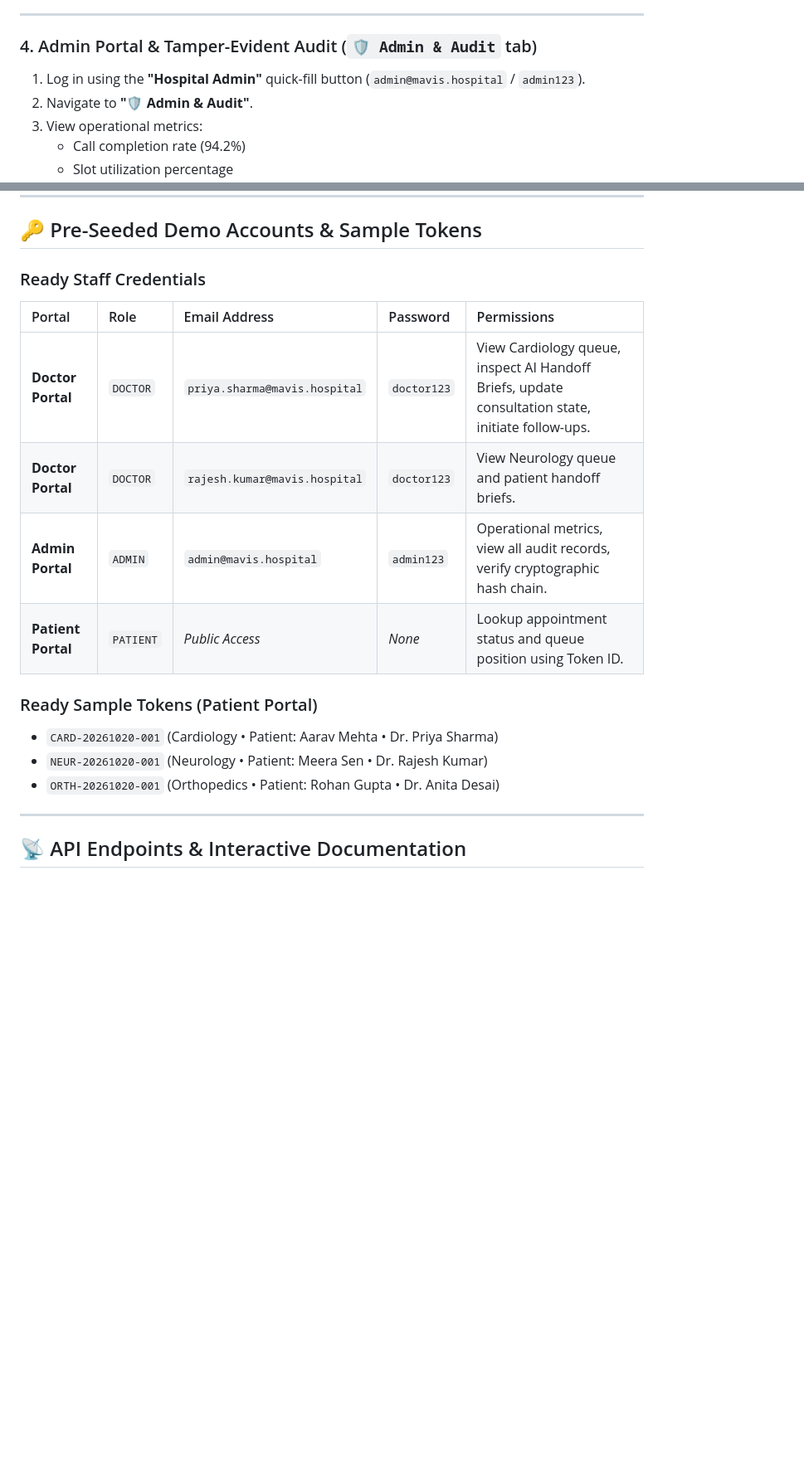
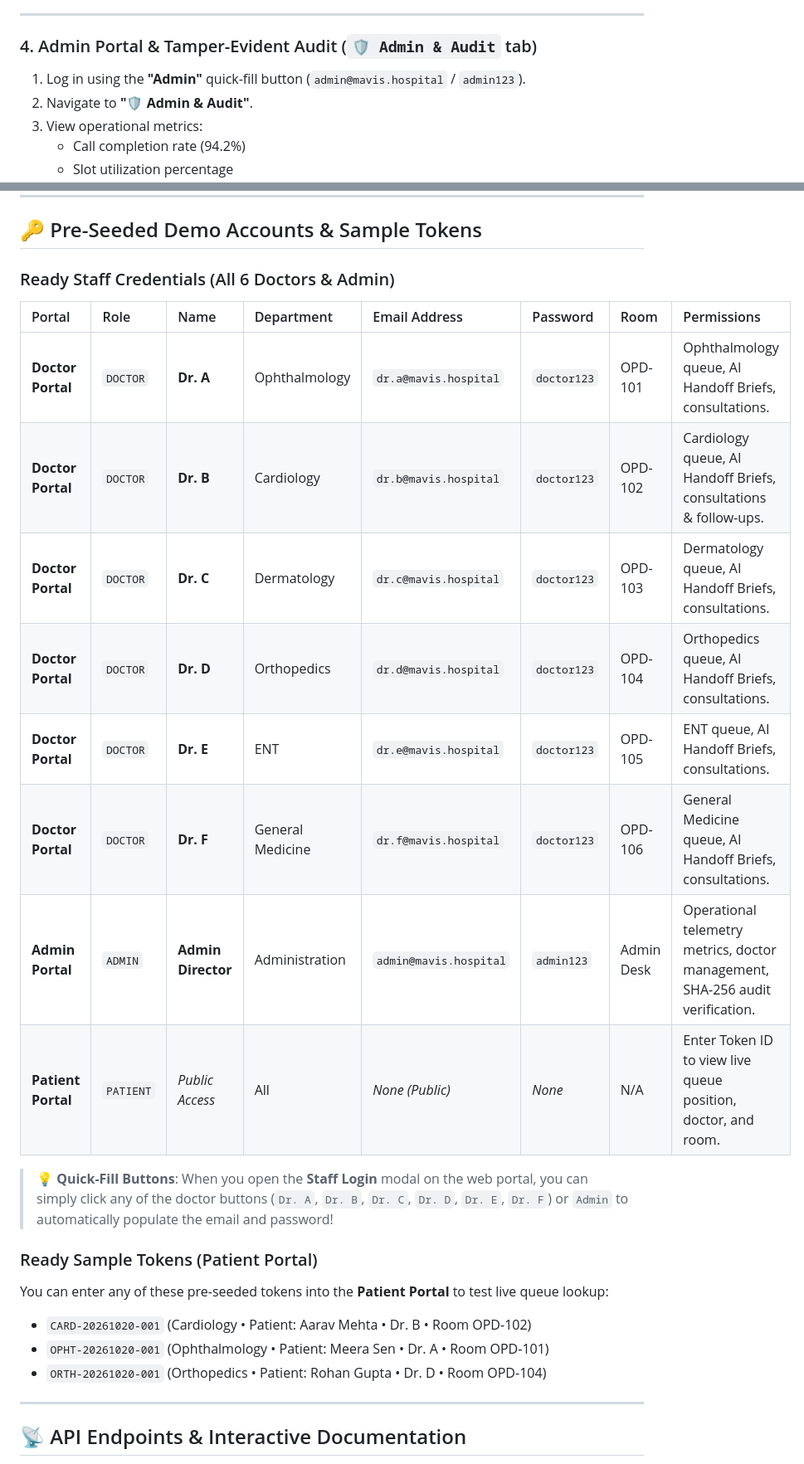
Before and after one commit to randeepswain/MAVIS, a Markdown page: README.md, 2 parts joined by grey strips. Shown at 83% size. Drawn GitHub-style; blank space fills up the shorter version.

Commit message:
docs: update README with current doctor accounts Dr. A-F, rooms, and active tokens

```diff
--- a/README.md
+++ b/README.md
@@ -349,7 +352,7 @@ MAVIS is built as a robust 4-layer architecture separating telephony audio, mult
 
 ### 4. Admin Portal & Tamper-Evident Audit (`🛡️ Admin & Audit` tab)
 
-1. Log in using the **"Hospital Admin"** quick-fill button (`admin@mavis.hospital` / `admin123`).
+1. Log in using the **"Admin"** quick-fill button (`admin@mavis.hospital` / `admin123`).
 2. Navigate to **"🛡️ Admin & Audit"**.
 3. View operational metrics:
    - Call completion rate (94.2%)
@@ -366,18 +369,25 @@ MAVIS is built as a robust 4-layer architecture separating telephony audio, mult
 
 ## 🔑 Pre-Seeded Demo Accounts & Sample Tokens
 
-### Ready Staff Credentials
-| Portal | Role | Email Address | Password | Permissions |
-| :--- | :--- | :--- | :--- | :--- |
-| **Doctor Portal** | `DOCTOR` | `priya.sharma@mavis.hospital` | `doctor123` | View Cardiology queue, inspect AI Handoff Briefs, update consultation state, initiate follow-ups. |
-| **Doctor Portal** | `DOCTOR` | `rajesh.kumar@mavis.hospital` | `doctor123` | View Neurology queue and patient handoff briefs. |
-| **Admin Portal** | `ADMIN` | `admin@mavis.hospital` | `admin123` | Operational metrics, view all audit records, verify cryptographic hash chain. |
-| **Patient Portal** | `PATIENT` | *Public Access* | *None* | Lookup appointment status and queue position using Token ID. |
+### Ready Staff Credentials (All 6 Doctors & Admin)
+| Portal | Role | Name | Department | Email Address | Password | Room | Permissions |
+| :--- | :--- | :--- | :--- | :--- | :--- | :--- | :--- |
+| **Doctor Portal** | `DOCTOR` | **Dr. A** | Ophthalmology | `dr.a@mavis.hospital` | `doctor123` | OPD-101 | Ophthalmology queue, AI Handoff Briefs, consultations. |
+| **Doctor Portal** | `DOCTOR` | **Dr. B** | Cardiology | `dr.b@mavis.hospital` | `doctor123` | OPD-102 | Cardiology queue, AI Handoff Briefs, consultations & follow-ups. |
+| **Doctor Portal** | `DOCTOR` | **Dr. C** | Dermatology | `dr.c@mavis.hospital` | `doctor123` | OPD-103 | Dermatology queue, AI Handoff Briefs, consultations. |
+| **Doctor Portal** | `DOCTOR` | **Dr. D** | Orthopedics | `dr.d@mavis.hospital` | `doctor123` | OPD-104 | Orthopedics queue, AI Handoff Briefs, consultations. |
+| **Doctor Portal** | `DOCTOR` | **Dr. E** | ENT | `dr.e@mavis.hospital` | `doctor123` | OPD-105 | ENT queue, AI Handoff Briefs, consultations. |
+| **Doctor Portal** | `DOCTOR` | **Dr. F** | General Medicine | `dr.f@mavis.hospital` | `doctor123` | OPD-106 | General Medicine queue, AI Handoff Briefs, consultations. |
+| **Admin Portal** | `ADMIN` | **Admin Director** | Administration | `admin@mavis.hospital` | `admin123` | Admin Desk | Operational telemetry metrics, doctor management, SHA-256 audit verification. |
+| **Patient Portal** | `PATIENT` | *Public Access* | All | *None (Public)* | *None* | N/A | Enter Token ID to view live queue position, doctor, and room. |
+
+> 💡 **Quick-Fill Buttons**: When you open the **Staff Login** modal on the web portal, you can simply click any of the doctor buttons (`Dr. A`, `Dr. B`, `Dr. C`, `Dr. D`, `Dr. E`, `Dr. F`) or `Admin` to automatically populate the email and password!
 
 ### Ready Sample Tokens (Patient Portal)
-- `CARD-20261020-001` (Cardiology • Patient: Aarav Mehta • Dr. Priya Sharma)
-- `NEUR-20261020-001` (Neurology • Patient: Meera Sen • Dr. Rajesh Kumar)
-- `ORTH-20261020-001` (Orthopedics • Patient: Rohan Gupta • Dr. Anita Desai)
+You can enter any of these pre-seeded tokens into the **Patient Portal** to test live queue lookup:
+- `CARD-20261020-001` (Cardiology • Patient: Aarav Mehta • Dr. B • Room OPD-102)
+- `OPHT-20261020-001` (Ophthalmology • Patient: Meera Sen • Dr. A • Room OPD-101)
+- `ORTH-20261020-001` (Orthopedics • Patient: Rohan Gupta • Dr. D • Room OPD-104)
 
 ---
 
```
Also changed, not shown: other parts of README.md (+7 -4 lines).
